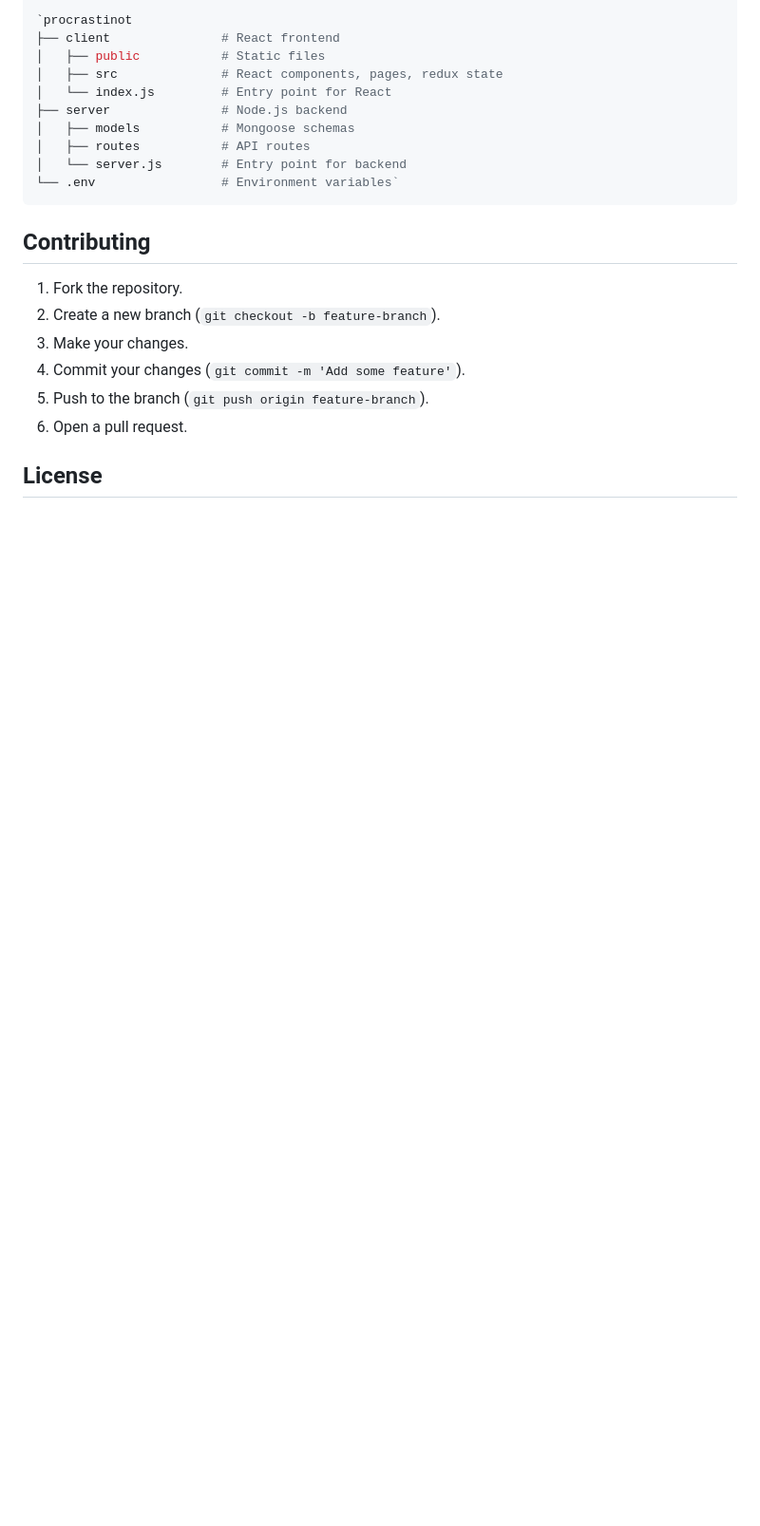
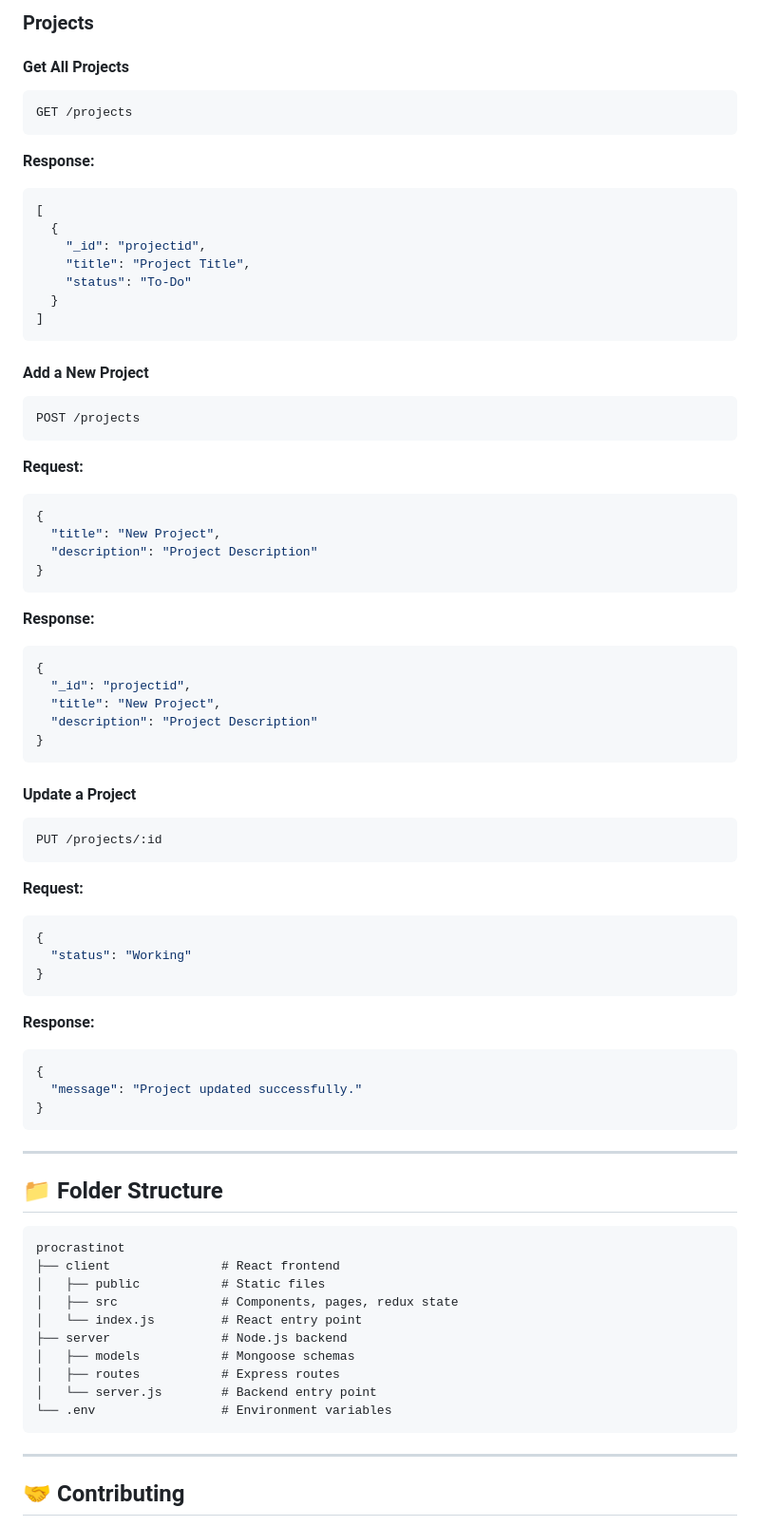
Before and after one commit to austintylerallen/procrastinot-austin, a Markdown page: README.md, the part around one of its changes. Shown at 95% size. GitHub-like rendering; blank space fills up the shorter version.

````diff
--- a/README.md
+++ b/README.md
@@ -127,25 +172,84 @@ Folder Structure
 
-`procrastinot
+### Projects
+
+#### Get All Projects
+
+```http
+GET /projects
+```
+
+**Response:**
+```json
+[
+  {
+    "_id": "projectid",
+    "title": "Project Title",
+    "status": "To-Do"
+  }
+]
+```
+
+#### Add a New Project
+
+```http
+POST /projects
+```
+
+**Request:**
+```json
+{
+  "title": "New Project",
+  "description": "Project Description"
+}
+```
+
+**Response:**
+```json
+{
+  "_id": "projectid",
+  "title": "New Project",
+  "description": "Project Description"
+}
+```
+
+#### Update a Project
+
+```http
+PUT /projects/:id
+```
+
+**Request:**
+```json
+{
+  "status": "Working"
+}
+```
+
+**Response:**
+```json
+{
+  "message": "Project updated successfully."
+}
+```
+
+---
+
+## 📁 Folder Structure
+
+```
+procrastinot
 ├── client               # React frontend
 │   ├── public           # Static files
-│   ├── src              # React components, pages, redux state
-│   └── index.js         # Entry point for React
+│   ├── src              # Components, pages, redux state
+│   └── index.js         # React entry point
 ├── server               # Node.js backend
 │   ├── models           # Mongoose schemas
-│   ├── routes           # API routes
-│   └── server.js        # Entry point for backend
-└── .env                 # Environment variables`
+│   ├── routes           # Express routes
+│   └── server.js        # Backend entry point
+└── .env                 # Environment variables
 ```
-Contributing
-------------
 
-1.  Fork the repository.
-2.  Create a new branch (`git checkout -b feature-branch`).
-3.  Make your changes.
-4.  Commit your changes (`git commit -m 'Add some feature'`).
-5.  Push to the branch (`git push origin feature-branch`).
-6.  Open a pull request.
+---
 
-License
--------
+## 🤝 Contributing
 
````
Also changed, not shown: other parts of README.md (+157 -91 lines).
